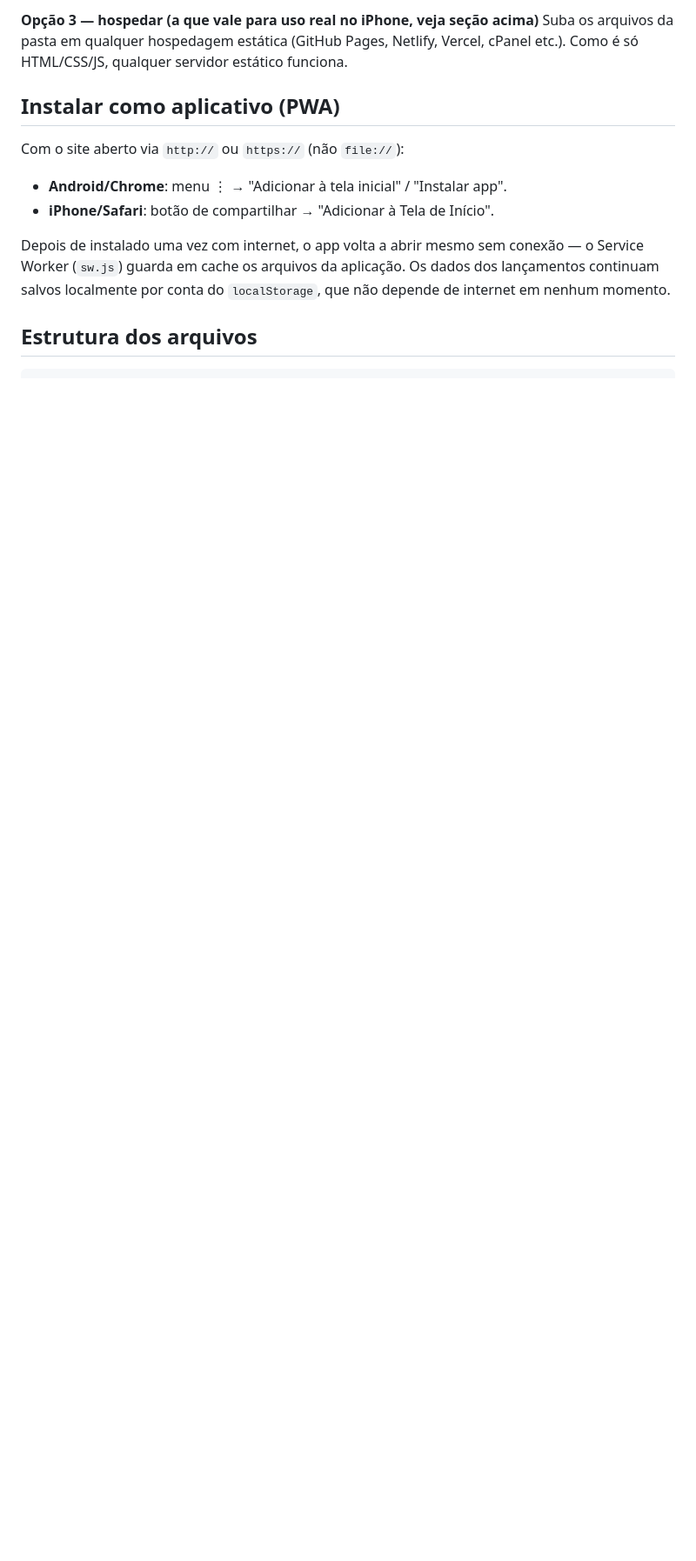
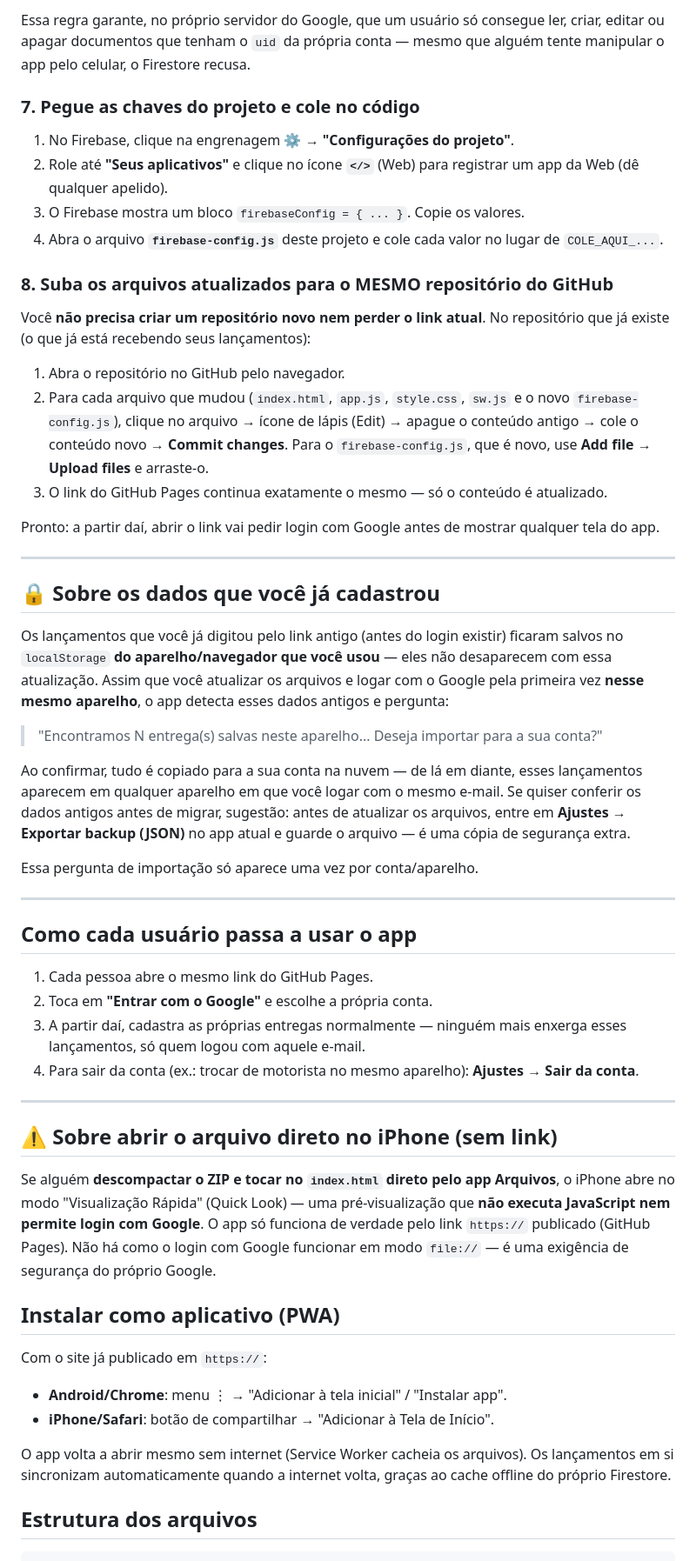
Before and after one commit to automacoes-dev/Controle-de-Entregas, a Markdown page: README.md, the part around one of its changes. Shown at 87% size. GitHub-like rendering; blank space fills up the shorter version.

```diff
--- a/README.md
+++ b/README.md
@@ -63,20 +67,84 @@ você deve acessar pelo IP do computador em vez de "localhost").
 
-**Opção 3 — hospedar (a que vale para uso real no iPhone, veja seção acima)**
-Suba os arquivos da pasta em qualquer hospedagem estática (GitHub Pages,
-Netlify, Vercel, cPanel etc.). Como é só HTML/CSS/JS, qualquer servidor
-estático funciona.
+Essa regra garante, no próprio servidor do Google, que um usuário só
+consegue ler, criar, editar ou apagar documentos que tenham o `uid` da
+própria conta — mesmo que alguém tente manipular o app pelo celular, o
+Firestore recusa.
+
+### 7. Pegue as chaves do projeto e cole no código
+1. No Firebase, clique na engrenagem ⚙️ → **"Configurações do projeto"**.
+2. Role até **"Seus aplicativos"** e clique no ícone **`</>`** (Web) para
+   registrar um app da Web (dê qualquer apelido).
+3. O Firebase mostra um bloco `firebaseConfig = { ... }`. Copie os valores.
+4. Abra o arquivo **`firebase-config.js`** deste projeto e cole cada valor no
+   lugar de `COLE_AQUI_...`.
+
+### 8. Suba os arquivos atualizados para o MESMO repositório do GitHub
+Você **não precisa criar um repositório novo nem perder o link atual**. No
+repositório que já existe (o que já está recebendo seus lançamentos):
+1. Abra o repositório no GitHub pelo navegador.
+2. Para cada arquivo que mudou (`index.html`, `app.js`, `style.css`, `sw.js`
+   e o novo `firebase-config.js`), clique no arquivo → ícone de lápis
+   (Edit) → apague o conteúdo antigo → cole o conteúdo novo → **Commit
+   changes**. Para o `firebase-config.js`, que é novo, use **Add file →
+   Upload files** e arraste-o.
+3. O link do GitHub Pages continua exatamente o mesmo — só o conteúdo é
+   atualizado.
+
+Pronto: a partir daí, abrir o link vai pedir login com Google antes de
+mostrar qualquer tela do app.
+
+---
+
+## 🔒 Sobre os dados que você já cadastrou
+
+Os lançamentos que você já digitou pelo link antigo (antes do login existir)
+ficaram salvos no `localStorage` **do aparelho/navegador que você usou** —
+eles não desaparecem com essa atualização. Assim que você atualizar os
+arquivos e logar com o Google pela primeira vez **nesse mesmo aparelho**, o
+app detecta esses dados antigos e pergunta:
+
+> "Encontramos N entrega(s) salvas neste aparelho... Deseja importar para a
+> sua conta?"
+
+Ao confirmar, tudo é copiado para a sua conta na nuvem — de lá em diante,
+esses lançamentos aparecem em qualquer aparelho em que você logar com o
+mesmo e-mail. Se quiser conferir os dados antigos antes de migrar, sugestão:
+antes de atualizar os arquivos, entre em **Ajustes → Exportar backup (JSON)**
+no app atual e guarde o arquivo — é uma cópia de segurança extra.
+
+Essa pergunta de importação só aparece uma vez por conta/aparelho.
+
+---
+
+## Como cada usuário passa a usar o app
+
+1. Cada pessoa abre o mesmo link do GitHub Pages.
+2. Toca em **"Entrar com o Google"** e escolhe a própria conta.
+3. A partir daí, cadastra as próprias entregas normalmente — ninguém mais
+   enxerga esses lançamentos, só quem logou com aquele e-mail.
+4. Para sair da conta (ex.: trocar de motorista no mesmo aparelho): **Ajustes
+   → Sair da conta**.
+
+---
+
+## ⚠️ Sobre abrir o arquivo direto no iPhone (sem link)
+
+Se alguém **descompactar o ZIP e tocar no `index.html` direto pelo app
+Arquivos**, o iPhone abre no modo "Visualização Rápida" (Quick Look) — uma
+pré-visualização que **não executa JavaScript nem permite login com Google**.
+O app só funciona de verdade pelo link `https://` publicado (GitHub Pages).
+Não há como o login com Google funcionar em modo `file://` — é uma exigência
+de segurança do próprio Google.
 
 ## Instalar como aplicativo (PWA)
 
-Com o site aberto via `http://` ou `https://` (não `file://`):
-
+Com o site já publicado em `https://`:
 - **Android/Chrome**: menu ⋮ → "Adicionar à tela inicial" / "Instalar app".
 - **iPhone/Safari**: botão de compartilhar → "Adicionar à Tela de Início".
 
-Depois de instalado uma vez com internet, o app volta a abrir mesmo sem
-conexão — o Service Worker (`sw.js`) guarda em cache os arquivos da
-aplicação. Os dados dos lançamentos continuam salvos localmente por conta do
-`localStorage`, que não depende de internet em nenhum momento.
+O app volta a abrir mesmo sem internet (Service Worker cacheia os arquivos).
+Os lançamentos em si sincronizam automaticamente quando a internet volta,
+graças ao cache offline do próprio Firestore.
 
 ## Estrutura dos arquivos
 
```
Also changed, not shown: other parts of README.md (+69 -81 lines).
